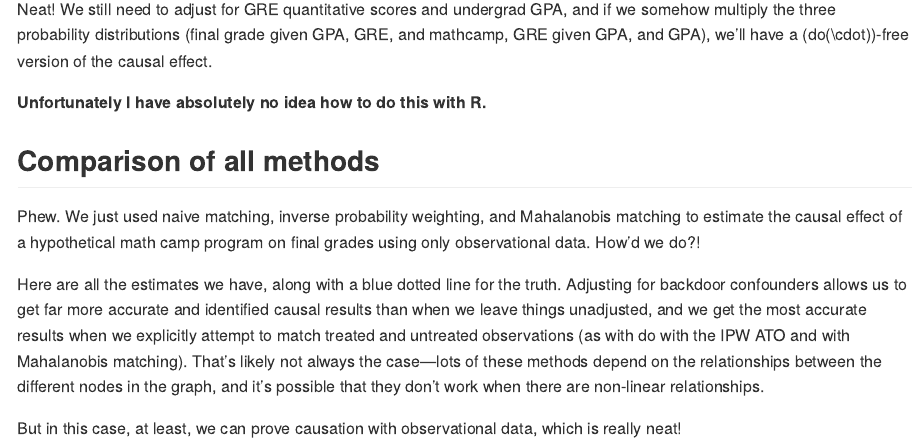
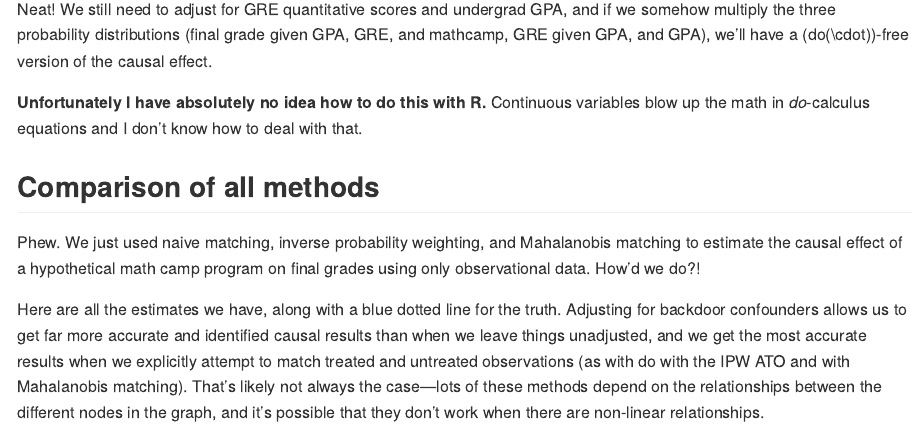
Before and after one commit to andrewheiss/closing-backdoors-dags, an R Markdown document (README.Rmd): the page in a window 1100 px wide, from 18560 px down. The pictures show the output file README.md that the author committed with the source, drawn offline in the style of GitHub.

Commit message:
Update caveat

```diff
--- a/README.Rmd
+++ b/README.Rmd
@@ -503,7 +503,7 @@ $$
 
 Neat! We still need to adjust for GRE quantitative scores and undergrad GPA, and if we somehow multiply the three probability distributions (final grade given GPA, GRE, and mathcamp, GRE given GPA, and GPA), we'll have a $do(\cdot)$-free version of the causal effect.
 
-**Unfortunately I have absolutely no idea how to do this with R.**
+**Unfortunately I have absolutely no idea how to do this with R.** Continuous variables blow up the math in *do*-calculus equations and I don't know how to deal with that.
 
 
 ## Comparison of all methods
```
Also changed, not shown: README.md.
